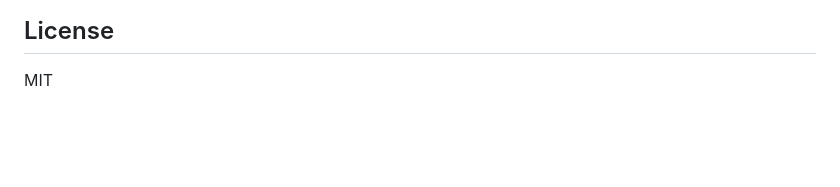
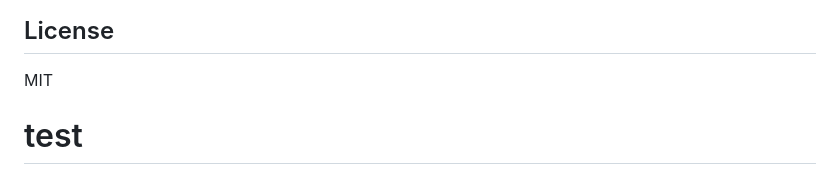
Before and after one commit to Supull/ros2grapher, a Markdown page: README.md, the part around the change. Drawn GitHub-style; blank space fills up the shorter version.

Commit message:
test GitHub Action

```diff
--- a/README.md
+++ b/README.md
@@ -121,3 +121,4 @@ Hover over any node or topic to see details. Drag to rearrange. Scroll to zoom.
 ## License
 
 MIT
+# test
```
